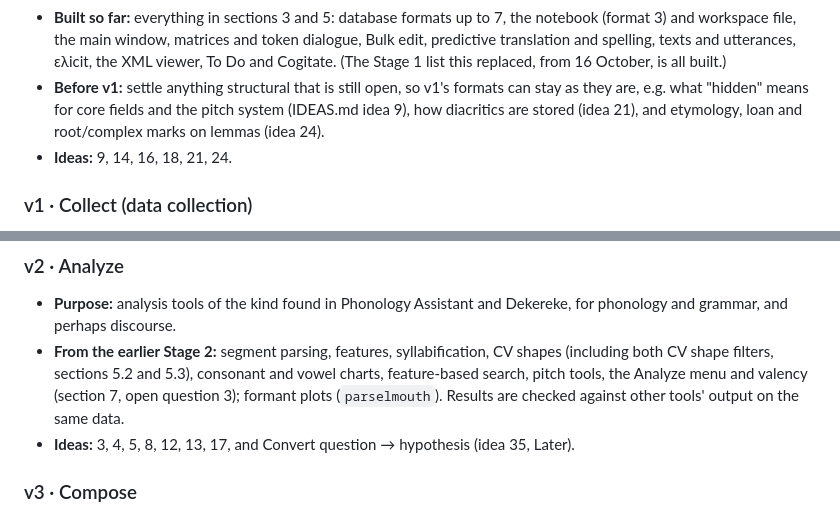
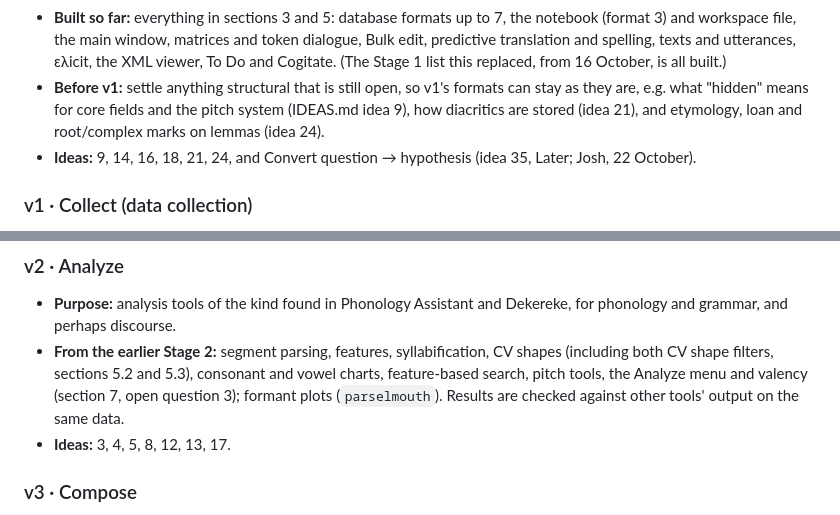
Before and after one commit to smojos/Lemmatrix, a Markdown page: DESIGN.md, 2 parts joined by grey strips. GitHub-like rendering.

Commit message:
DESIGN.md: Convert question → hypothesis moved to roadmap v0

```diff
--- a/DESIGN.md
+++ b/DESIGN.md
@@ -894,7 +894,7 @@ New databases start with this structure (revised 20 October). Everything in it c
 - **Structure can still change:** file format upgrades are provisional, with no compatibility code for older formats (section 7, 18 October).
 - **Built so far:** everything in sections 3 and 5: database formats up to 7, the notebook (format 3) and workspace file, the main window, matrices and token dialogue, Bulk edit, predictive translation and spelling, texts and utterances, ɛλicit, the XML viewer, To Do and Cogitate. (The Stage 1 list this replaced, from 16 October, is all built.)
 - **Before v1:** settle anything structural that is still open, so v1's formats can stay as they are, e.g. what "hidden" means for core fields and the pitch system (IDEAS.md idea 9), how diacritics are stored (idea 21), and etymology, loan and root/complex marks on lemmas (idea 24).
-- **Ideas:** 9, 14, 16, 18, 21, 24.
+- **Ideas:** 9, 14, 16, 18, 21, 24, and Convert question → hypothesis (idea 35, Later; Josh, 22 October).
 
 ### v1 · Collect (data collection)
 
@@ -908,7 +908,7 @@ New databases start with this structure (revised 20 October). Everything in it c
 
 - **Purpose:** analysis tools of the kind found in Phonology Assistant and Dekereke, for phonology and grammar, and perhaps discourse.
 - **From the earlier Stage 2:** segment parsing, features, syllabification, CV shapes (including both CV shape filters, sections 5.2 and 5.3), consonant and vowel charts, feature-based search, pitch tools, the Analyze menu and valency (section 7, open question 3); formant plots (`parselmouth`). Results are checked against other tools' output on the same data.
-- **Ideas:** 3, 4, 5, 8, 12, 13, 17, and Convert question → hypothesis (idea 35, Later).
+- **Ideas:** 3, 4, 5, 8, 12, 13, 17.
 
 ### v3 · Compose
 
```
